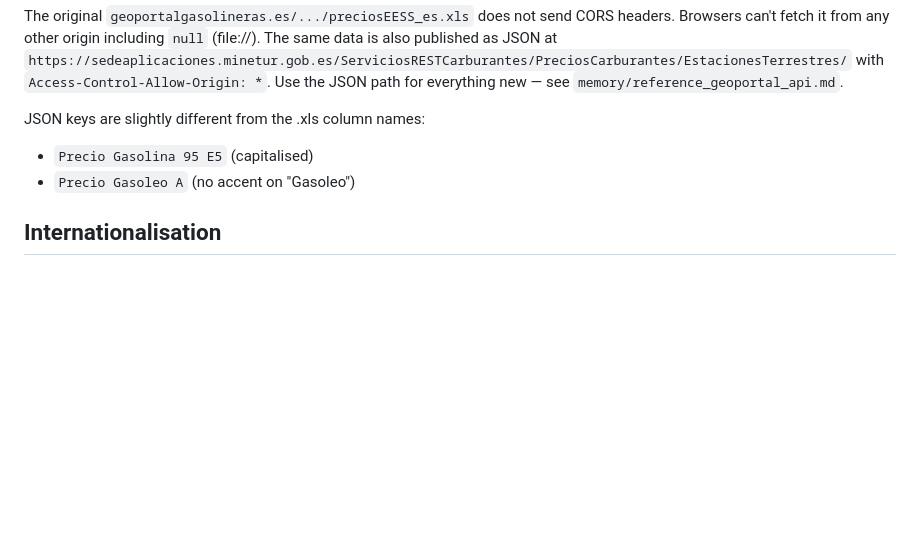
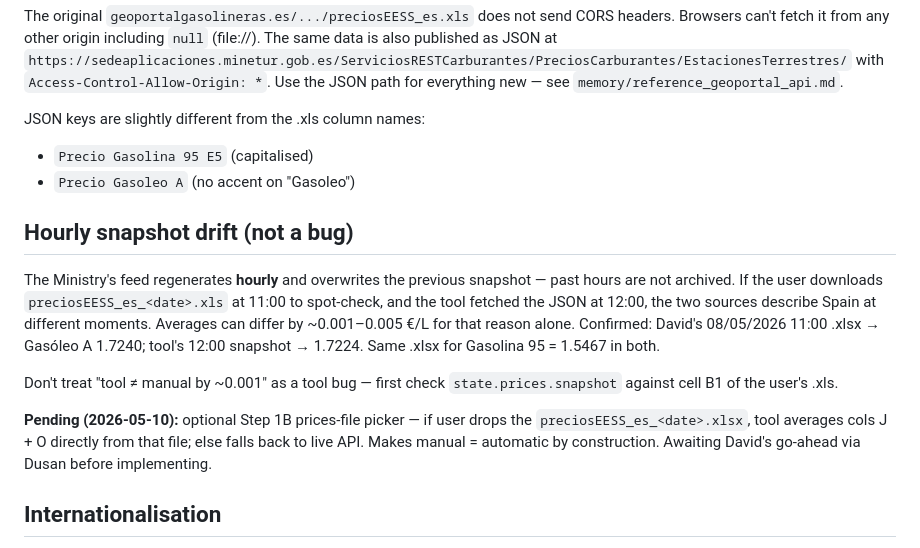
Before and after one commit to DusanOravsky/te-spain, a Markdown page: CLAUDE.md, the part around the change. GitHub-like rendering; blank space fills up the shorter version.

Commit message:
Document hourly snapshot drift and pending Step 1B picker
David flagged Gasóleo A as wrong vs his manual — root cause was the
Ministry's hourly snapshot rolling between his .xls download and the
tool's API call, not a tool bug. Captured the explanation and the
proposed optional prices-file picker awaiting his go-ahead.

Co-Authored-By: Claude Opus 4.7 (1M context) <noreply@anthropic.com>

```diff
--- a/CLAUDE.md
+++ b/CLAUDE.md
@@ -61,6 +61,14 @@ JSON keys are slightly different from the .xls column names:
 - `Precio Gasolina 95 E5` (capitalised)
 - `Precio Gasoleo A` (no accent on "Gasoleo")
 
+## Hourly snapshot drift (not a bug)
+
+The Ministry's feed regenerates **hourly** and overwrites the previous snapshot — past hours are not archived. If the user downloads `preciosEESS_es_<date>.xls` at 11:00 to spot-check, and the tool fetched the JSON at 12:00, the two sources describe Spain at different moments. Averages can differ by ~0.001–0.005 €/L for that reason alone. Confirmed: David's 08/05/2026 11:00 .xlsx → Gasóleo A 1.7240; tool's 12:00 snapshot → 1.7224. Same .xlsx for Gasolina 95 = 1.5467 in both.
+
+Don't treat "tool ≠ manual by ~0.001" as a tool bug — first check `state.prices.snapshot` against cell B1 of the user's .xls.
+
+**Pending (2026-05-10):** optional Step 1B prices-file picker — if user drops the `preciosEESS_es_<date>.xlsx`, tool averages cols J + O directly from that file; else falls back to live API. Makes manual = automatic by construction. Awaiting David's go-ahead via Dusan before implementing.
+
 ## Internationalisation
 
 Two languages, EN and ES, switched via header toggle (defaults to ES if browser language starts with "es"; persists in `localStorage`). All UI strings, the help section, and email body strings (greeting, intro, sign-off, "Diesel"/"Gasoline" → "Gasoil"/"Gasolina", month names) come from a `I18N` dictionary near the top of the script.
```
